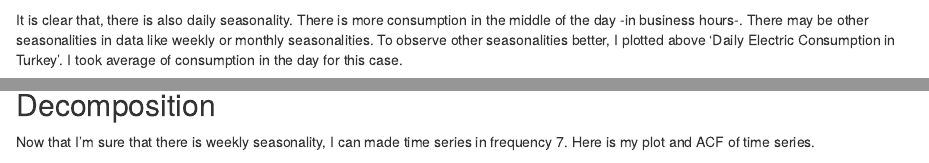
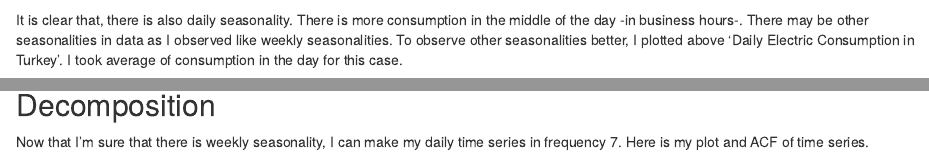
Before and after one commit to OzlemSenel/Portfolio, an R Markdown document (Files/hw3_360.Rmd): the page in a window 1100 px wide, from 630 px down, and a second part further down, joined at a grey line. Rendered offline with R 4.5, knitr and Pandoc, with nearby package versions; some code elsewhere in the file could not run offline.

Commit message:
Update hw3_360.Rmd

````diff
--- a/Files/hw3_360.Rmd
+++ b/Files/hw3_360.Rmd
@@ -57,7 +57,7 @@ ggplot(consumption[Date<='2020-01-07' & Date>='2020-01-01'] ,aes(x=datetime,y=Co
 ```
 
 It is clear that, there is also daily seasonality. There is more consumption in the middle of the day -in business hours-.
-There may be other seasonalities in data like weekly or monthly seasonalities. To observe other seasonalities better, I plotted above 'Daily Electric Consumption in Turkey'. I took average of consumption in the day for this case.
+There may be other seasonalities in data as I observed like weekly seasonalities. To observe other seasonalities better, I plotted above 'Daily Electric Consumption in Turkey'. I took average of consumption in the day for this case.
 
 ```{r plots, echo=FALSE, message=FALSE, warning=FALSE}
 daily_series=consumption[,list(avg_consumption=mean(Consumption)),by=list(Date)]
@@ -83,7 +83,7 @@ Box.test(daily_series$avg_consumption,lag=365,type="Ljung-Box")
 
 ## Decomposition
 
-Now that I'm sure that there is weekly seasonality, I can made time series in frequency 7. Here is my plot and ACF of time series.
+Now that I'm sure that there is weekly seasonality, I can make my daily time series in frequency 7. Here is my plot and ACF of time series.
 
 ```{r acf, echo=FALSE, message=FALSE, warning=FALSE}
 #consumption
````
Also changed, not shown: Files/hw3_360.Rmd (6 more changed lines).
